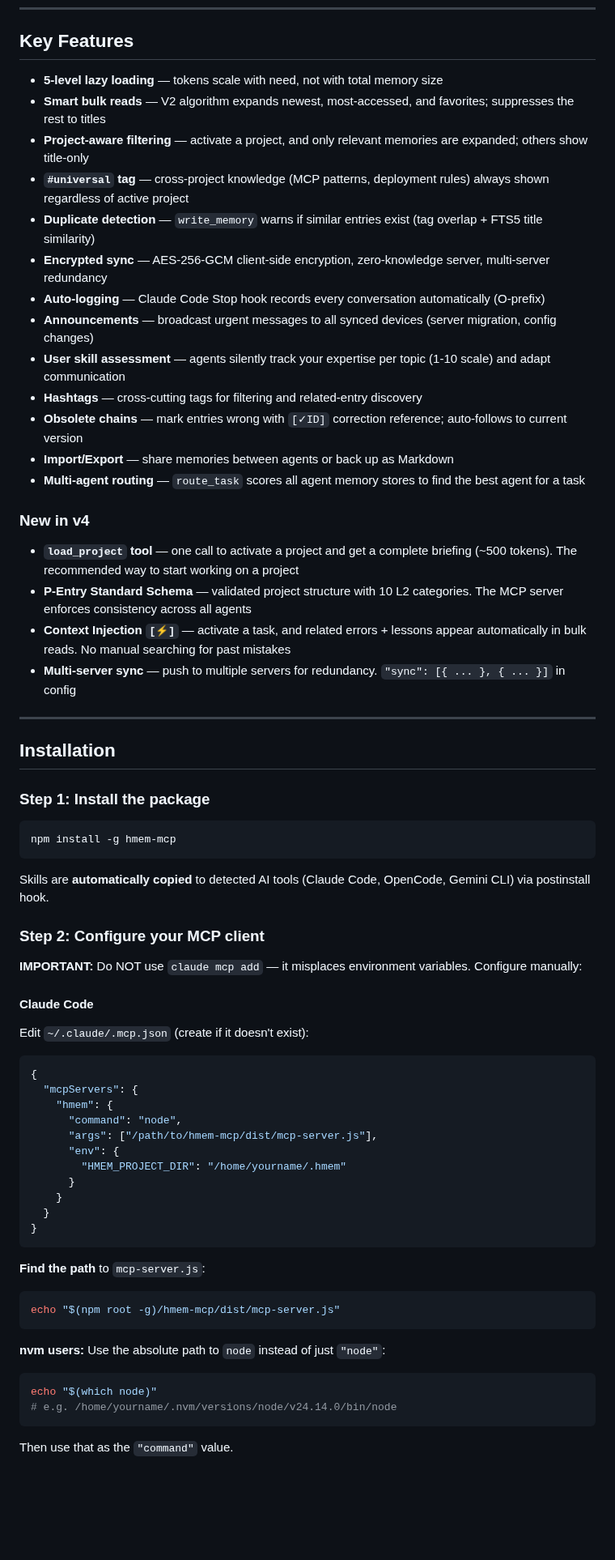
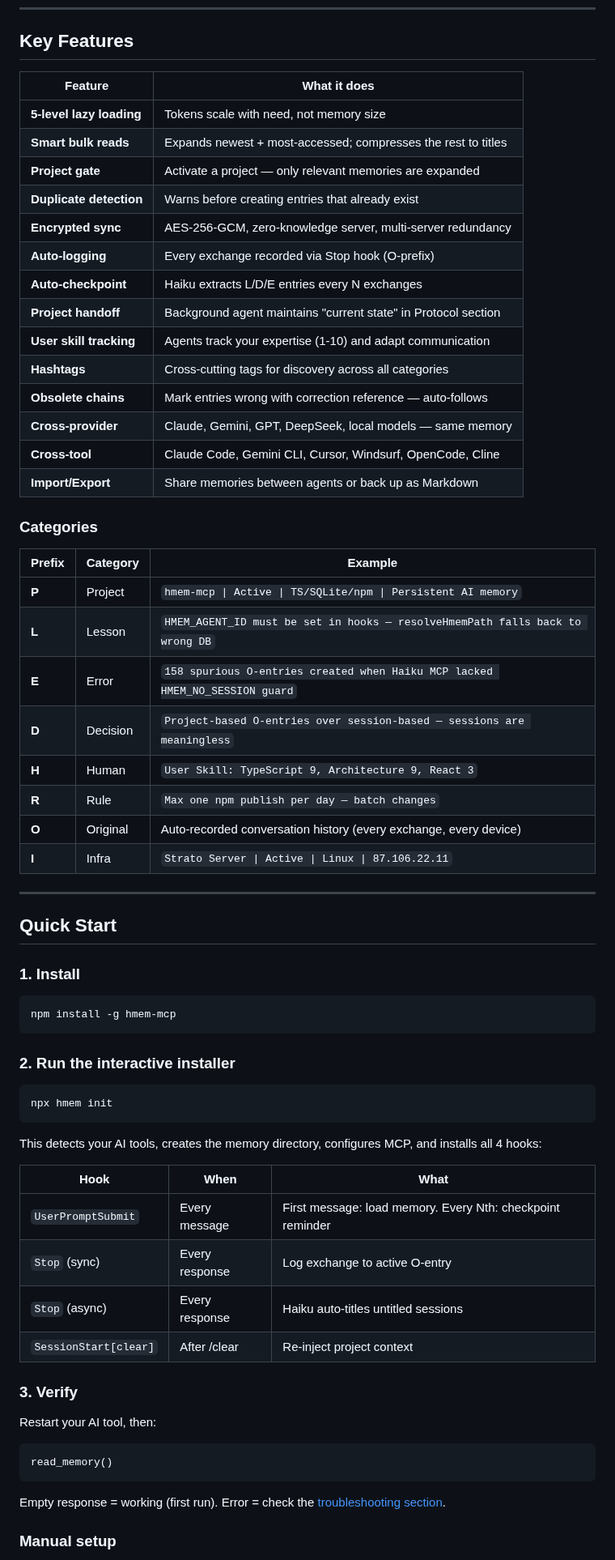
Before and after one commit to Bumblebiber/hmem, a Markdown page: README.md, the part around one of its changes. Shown at 81% size. GitHub-like rendering; blank space fills up the shorter version.

Commit message:
docs: rewrite README for v5 — auto-logging, project-based sessions, Haiku checkpoints
Co-Authored-By: Claude Opus 4.6 (1M context) <noreply@anthropic.com>

````diff
--- a/README.md
+++ b/README.md
@@ -56,71 +75,70 @@ At session start, the agent loads Level 1 summaries — one line per memory. Whe
 
 ## Key Features
 
-- **5-level lazy loading** — tokens scale with need, not with total memory size
-- **Smart bulk reads** — V2 algorithm expands newest, most-accessed, and favorites; suppresses the rest to titles
-- **Project-aware filtering** — activate a project, and only relevant memories are expanded; others show title-only
-- **`#universal` tag** — cross-project knowledge (MCP patterns, deployment rules) always shown regardless of active project
-- **Duplicate detection** — `write_memory` warns if similar entries exist (tag overlap + FTS5 title similarity)
-- **Encrypted sync** — AES-256-GCM client-side encryption, zero-knowledge server, multi-server redundancy
-- **Auto-logging** — Claude Code Stop hook records every conversation automatically (O-prefix)
-- **Announcements** — broadcast urgent messages to all synced devices (server migration, config changes)
-- **User skill assessment** — agents silently track your expertise per topic (1-10 scale) and adapt communication
-- **Hashtags** — cross-cutting tags for filtering and related-entry discovery
-- **Obsolete chains** — mark entries wrong with `[✓ID]` correction reference; auto-follows to current version
-- **Import/Export** — share memories between agents or back up as Markdown
-- **Multi-agent routing** — `route_task` scores all agent memory stores to find the best agent for a task
+| Feature | What it does |
+|---------|-------------|
+| **5-level lazy loading** | Tokens scale with need, not memory size |
+| **Smart bulk reads** | Expands newest + most-accessed; compresses the rest to titles |
+| **Project gate** | Activate a project — only relevant memories are expanded |
+| **Duplicate detection** | Warns before creating entries that already exist |
+| **Encrypted sync** | AES-256-GCM, zero-knowledge server, multi-server redundancy |
+| **Auto-logging** | Every exchange recorded via Stop hook (O-prefix) |
+| **Auto-checkpoint** | Haiku extracts L/D/E entries every N exchanges |
+| **Project handoff** | Background agent maintains "current state" in Protocol section |
+| **User skill tracking** | Agents track your expertise (1-10) and adapt communication |
+| **Hashtags** | Cross-cutting tags for discovery across all categories |
+| **Obsolete chains** | Mark entries wrong with correction reference — auto-follows |
+| **Cross-provider** | Claude, Gemini, GPT, DeepSeek, local models — same memory |
+| **Cross-tool** | Claude Code, Gemini CLI, Cursor, Windsurf, OpenCode, Cline |
+| **Import/Export** | Share memories between agents or back up as Markdown |
 
-### New in v4
+### Categories
 
-- **`load_project` tool** — one call to activate a project and get a complete briefing (~500 tokens). The recommended way to start working on a project
-- **P-Entry Standard Schema** — validated project structure with 10 L2 categories. The MCP server enforces consistency across all agents
-- **Context Injection `[⚡]`** — activate a task, and related errors + lessons appear automatically in bulk reads. No manual searching for past mistakes
-- **Multi-server sync** — push to multiple servers for redundancy. `"sync": [{ ... }, { ... }]` in config
+| Prefix | Category | Example |
+|--------|----------|---------|
+| **P** | Project | `hmem-mcp \| Active \| TS/SQLite/npm \| Persistent AI memory` |
+| **L** | Lesson | `HMEM_AGENT_ID must be set in hooks — resolveHmemPath falls back to wrong DB` |
+| **E** | Error | `158 spurious O-entries created when Haiku MCP lacked HMEM_NO_SESSION guard` |
+| **D** | Decision | `Project-based O-entries over session-based — sessions are meaningless` |
+| **H** | Human | `User Skill: TypeScript 9, Architecture 9, React 3` |
+| **R** | Rule | `Max one npm publish per day — batch changes` |
+| **O** | Original | Auto-recorded conversation history (every exchange, every device) |
+| **I** | Infra | `Strato Server \| Active \| Linux \| 87.106.22.11` |
 
 ---
 
-## Installation
+## Quick Start
 
-### Step 1: Install the package
+### 1. Install
 
 ```bash
 npm install -g hmem-mcp
 ```
 
-Skills are **automatically copied** to detected AI tools (Claude Code, OpenCode, Gemini CLI) via postinstall hook.
+### 2. Run the interactive installer
 
-### Step 2: Configure your MCP client
-
-**IMPORTANT:** Do NOT use `claude mcp add` — it misplaces environment variables. Configure manually:
-
-#### Claude Code
-
-Edit `~/.claude/.mcp.json` (create if it doesn't exist):
-
-```json
-{
-  "mcpServers": {
-    "hmem": {
-      "command": "node",
-      "args": ["/path/to/hmem-mcp/dist/mcp-server.js"],
-      "env": {
-        "HMEM_PROJECT_DIR": "/home/yourname/.hmem"
-      }
-    }
-  }
-}
+```bash
+npx hmem init
 ```
 
-**Find the path** to `mcp-server.js`:
-```bash
-echo "$(npm root -g)/hmem-mcp/dist/mcp-server.js"
+This detects your AI tools, creates the memory directory, configures MCP, and installs all 4 hooks:
+
+| Hook | When | What |
+|------|------|------|
+| `UserPromptSubmit` | Every message | First message: load memory. Every Nth: checkpoint reminder |
+| `Stop` (sync) | Every response | Log exchange to active O-entry |
+| `Stop` (async) | Every response | Haiku auto-titles untitled sessions |
+| `SessionStart[clear]` | After /clear | Re-inject project context |
+
+### 3. Verify
+
+Restart your AI tool, then:
+
+```
+read_memory()
 ```
 
-**nvm users:** Use the absolute path to `node` instead of just `"node"`:
-```bash
-echo "$(which node)"
-# e.g. /home/yourname/.nvm/versions/node/v24.14.0/bin/node
-```
+Empty response = working (first run). Error = check the [troubleshooting section](#troubleshooting).
 
-Then use that as the `"command"` value.
+### Manual setup
 
````
Also changed, not shown: other parts of README.md (+127 -179 lines).
